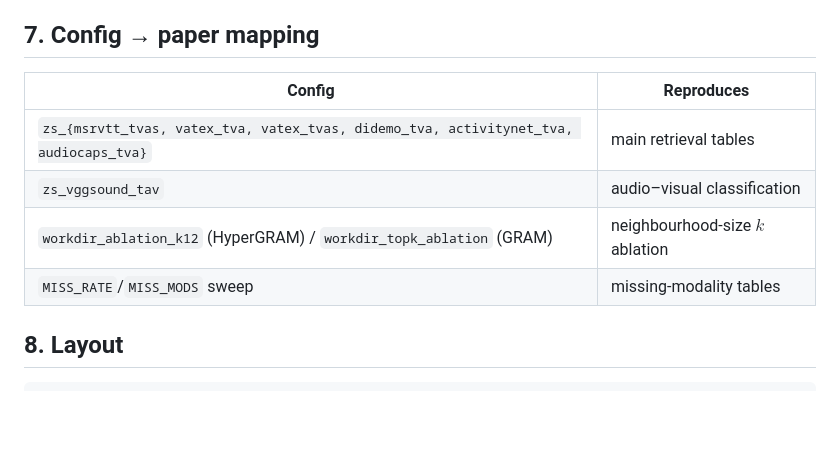
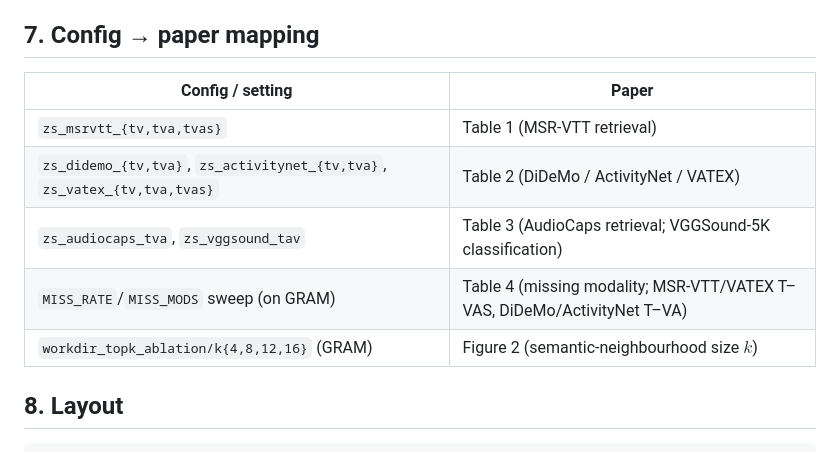
Before and after one commit to CVML-CFU/HyVol, a Markdown page: README.md, the part around the change. Drawn GitHub-style; blank space fills up the shorter version.

```diff
--- a/README.md
+++ b/README.md
@@ -122,12 +122,13 @@ python -m torch.distributed.launch --nproc_per_node 4 \
 
 ## 7. Config → paper mapping
 
-| Config | Reproduces |
+| Config / setting | Paper |
 | --- | --- |
-| `zs_{msrvtt_tvas, vatex_tva, vatex_tvas, didemo_tva, activitynet_tva, audiocaps_tva}` | main retrieval tables |
-| `zs_vggsound_tav` | audio–visual classification |
-| `workdir_ablation_k12` (HyperGRAM) / `workdir_topk_ablation` (GRAM) | neighbourhood-size $k$ ablation |
-| `MISS_RATE`/`MISS_MODS` sweep | missing-modality tables |
+| `zs_msrvtt_{tv,tva,tvas}` | Table 1 (MSR-VTT retrieval) |
+| `zs_didemo_{tv,tva}`, `zs_activitynet_{tv,tva}`, `zs_vatex_{tv,tva,tvas}` | Table 2 (DiDeMo / ActivityNet / VATEX) |
+| `zs_audiocaps_tva`, `zs_vggsound_tav` | Table 3 (AudioCaps retrieval; VGGSound-5K classification) |
+| `MISS_RATE`/`MISS_MODS` sweep (on GRAM) | Table 4 (missing modality; MSR-VTT/VATEX T–VAS, DiDeMo/ActivityNet T–VA) |
+| `workdir_topk_ablation/k{4,8,12,16}` (GRAM) | Figure 2 (semantic-neighbourhood size $k$) |
 
 ## 8. Layout
 
```
